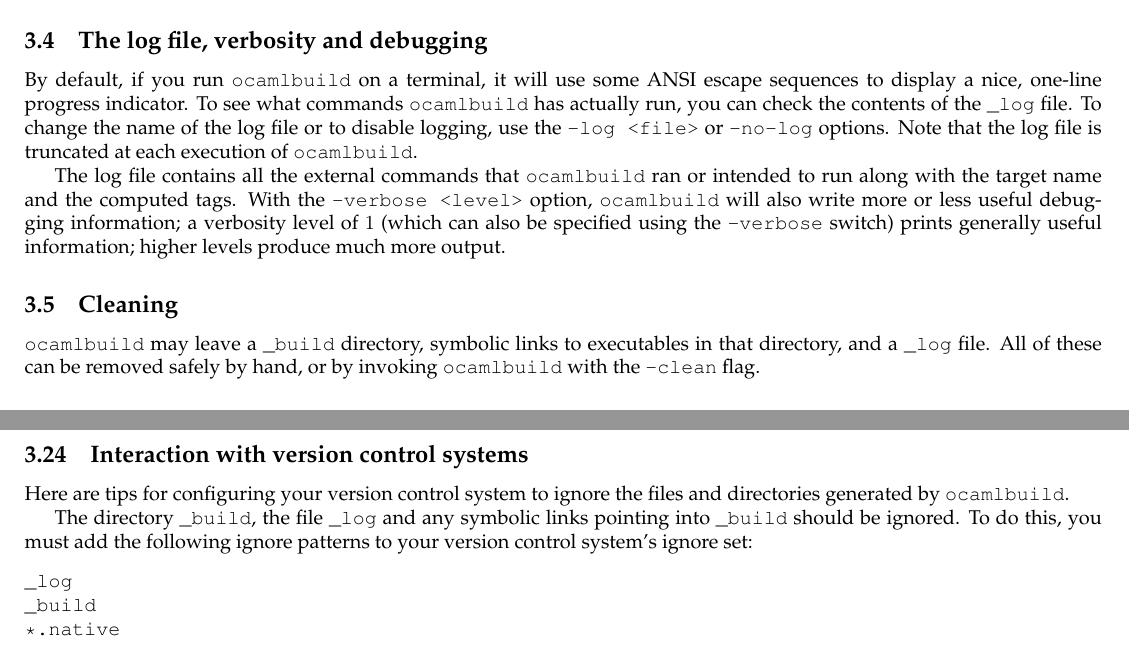
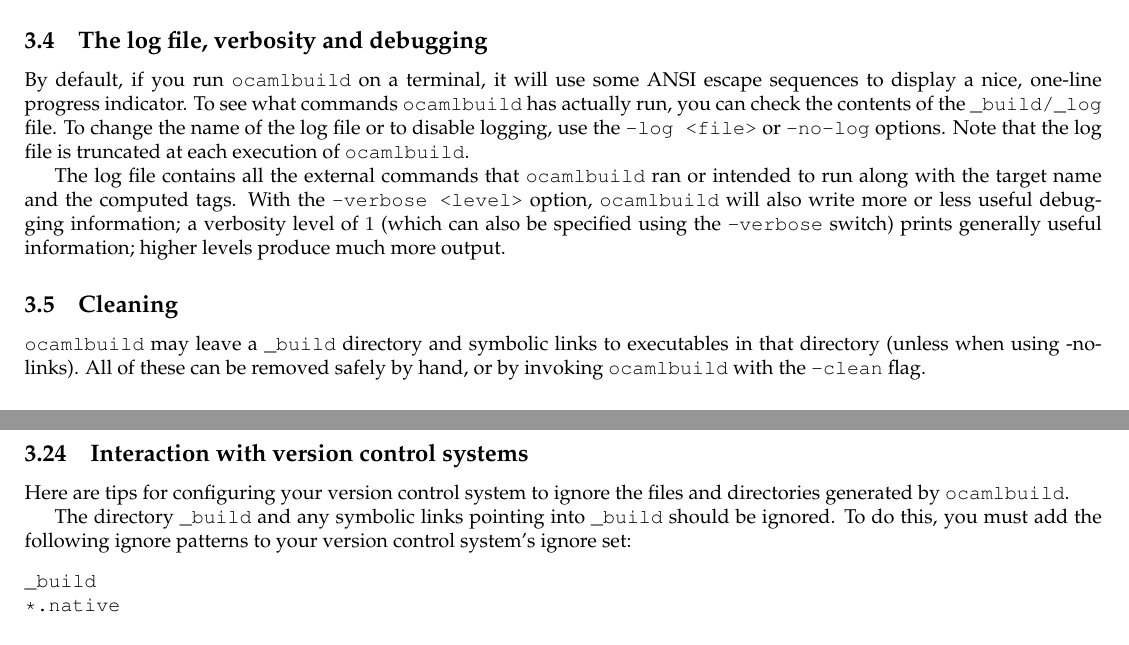
Before and after one commit to ocaml/ocamlbuild, a LaTeX paper (manual/manual.tex): two parts of pages 3 and 8 of 10, joined at a grey line, cut so that both start at the same text. Compiled offline with pdfLaTeX.

Commit message:
[ocamlbuild manual] Updating to the new location of the log file.
git-svn-id: http://caml.inria.fr/svn/ocaml/version/3.10@8620 f963ae5c-01c2-4b8c-9fe0-0dff7051ff02

```diff
--- a/manual/manual.tex
+++ b/manual/manual.tex
@@ -188,7 +187,7 @@ Hello, Caesar ! My name is _build/hello.native
 \subsection{The log file, verbosity and debugging}
 By default, if you run \ocb on a terminal, it will use some ANSI escape sequences
 to display a nice, one-line progress indicator.  To see what commands \ocb has actually run,
-you can check the contents of the \texttt{\_log} file.  To change the name of the
+you can check the contents of the \texttt{\_build/\_log} file.  To change the name of the
 log file or to disable logging, use the \texttt{-log <file>} or \texttt{-no-log} options.
 Note that the log file is truncated at each execution of \ocb.
 
@@ -201,8 +200,8 @@ levels produce much more output.
 %***)
 %(*** Cleaning
 \subsection{Cleaning}
-\ocb may leave a \texttt{\_build} directory, symbolic links to executables in
-that directory, and a \texttt{\_log} file.  All of these can be removed safely
+\ocb may leave a \texttt{\_build} directory and symbolic links to executables in
+that directory (unless when using -no-links). All of these can be removed safely
 by hand, or by invoking \ocb with the \texttt{-clean} flag.
 %***)
 %(*** Where and how to run \ocb
@@ -775,12 +774,11 @@ for different reasons (such as cross-compiling or using a wrapper such as
 Here are tips for configuring your version control system to ignore the files
 and directories generated by \ocb.
 
-The directory \texttt{\_build}, the file \texttt{\_log} and any symbolic links
+The directory \texttt{\_build} and any symbolic links
 pointing into \texttt{\_build} should be ignored.
 To do this, you must add the following ignore patterns to your version
 control system's ignore set:
 \begin{verbatim}
-_log
 _build
 *.native
 *.byte
```
Also changed, not shown: manual/manual.tex (1 more changed lines).
